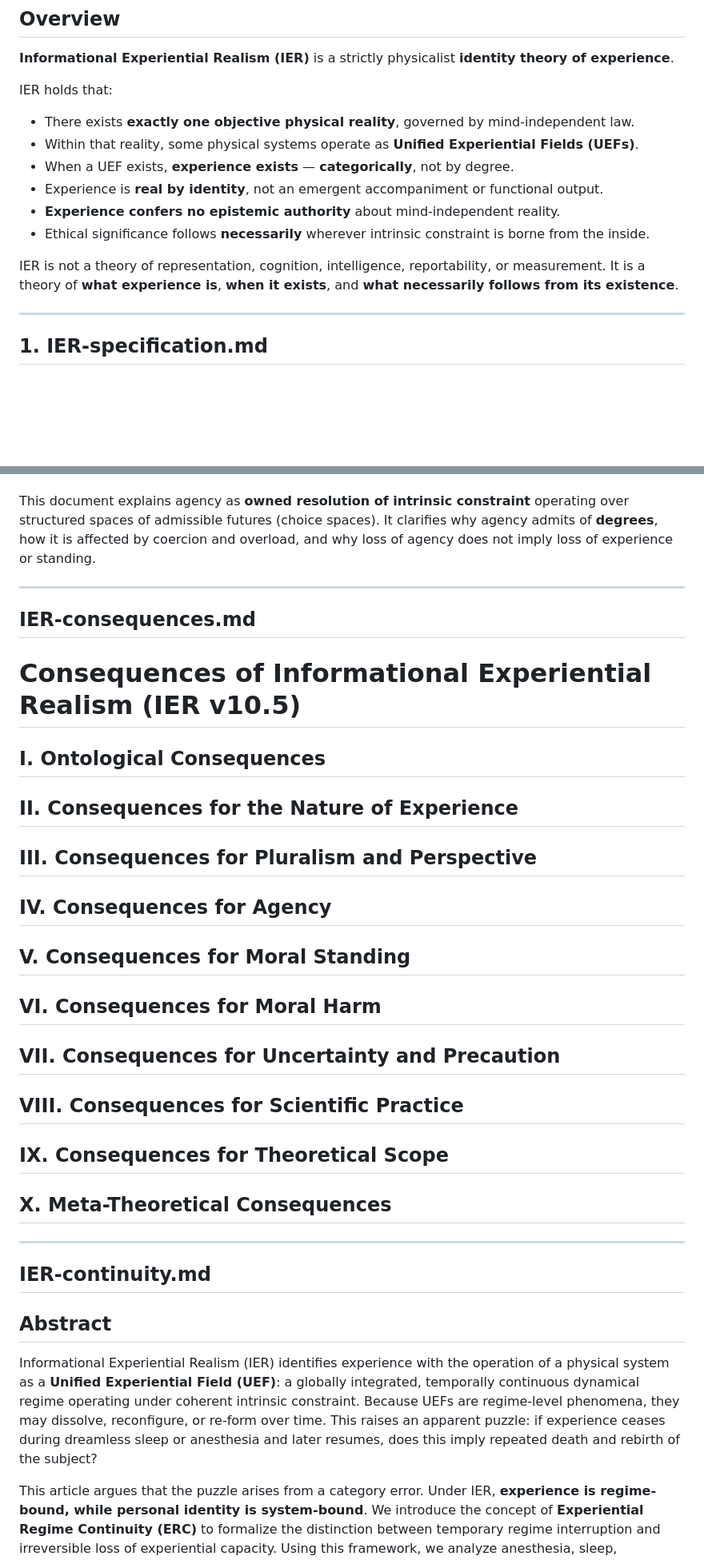
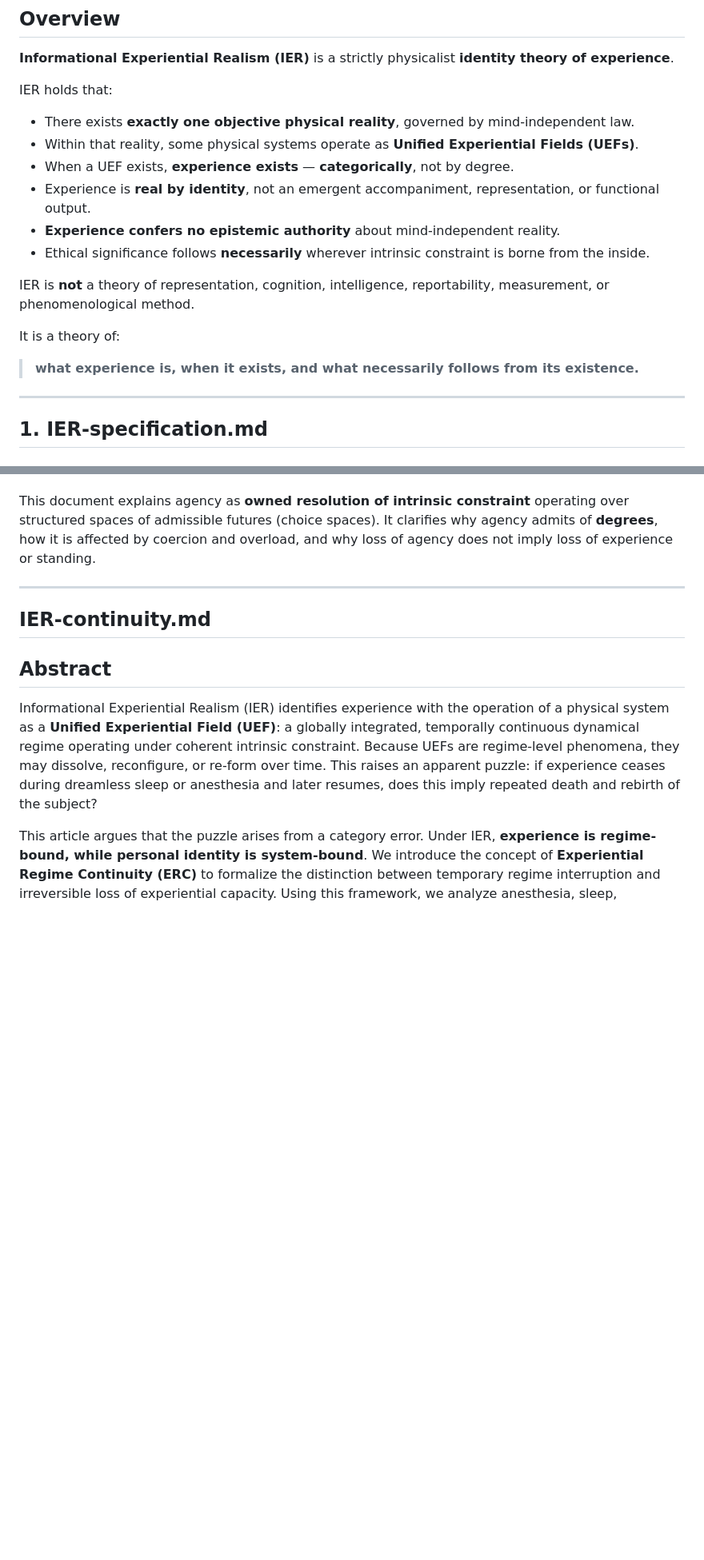
Before and after one commit to mlehotay/ier, a Markdown page: IER/_work/abstracts.md, 2 parts joined by grey strips. Shown at 80% size. GitHub-like rendering; blank space fills up the shorter version.

```diff
--- a/IER/_work/abstracts.md
+++ b/IER/_work/abstracts.md
@@ -9,12 +9,17 @@ IER holds that:
 * There exists **exactly one objective physical reality**, governed by mind-independent law.
 * Within that reality, some physical systems operate as **Unified Experiential Fields (UEFs)**.
 * When a UEF exists, **experience exists** — **categorically**, not by degree.
-* Experience is **real by identity**, not an emergent accompaniment or functional output.
+* Experience is **real by identity**, not an emergent accompaniment, representation, or functional output.
 * **Experience confers no epistemic authority** about mind-independent reality.
 * Ethical significance follows **necessarily** wherever intrinsic constraint is borne from the inside.
 
-IER is not a theory of representation, cognition, intelligence, reportability, or measurement.
-It is a theory of **what experience is**, **when it exists**, and **what necessarily follows from its existence**.
+IER is **not** a theory of representation, cognition, intelligence, reportability, measurement, or phenomenological method.
+
+It is a theory of:
+
+> **what experience is,
+> when it exists,
+> and what necessarily follows from its existence.**
 
 ---
 
@@ -262,23 +267,6 @@ This document explains agency as **owned resolution of intrinsic constraint** op
 
 ---
 
-## IER-consequences.md
-
-# Consequences of Informational Experiential Realism (IER v10.5)
-
-## I. Ontological Consequences
-## II. Consequences for the Nature of Experience
-## III. Consequences for Pluralism and Perspective
-## IV. Consequences for Agency
-## V. Consequences for Moral Standing
-## VI. Consequences for Moral Harm
-## VII. Consequences for Uncertainty and Precaution
-## VIII. Consequences for Scientific Practice
-## IX. Consequences for Theoretical Scope
-## X. Meta-Theoretical Consequences
-
----
-
 ## IER-continuity.md
 
 ## Abstract
```
Also changed, not shown: other parts of IER/_work/abstracts.md (+12 -34 lines), IER/IER-future.md (added, +241 -0 lines).
